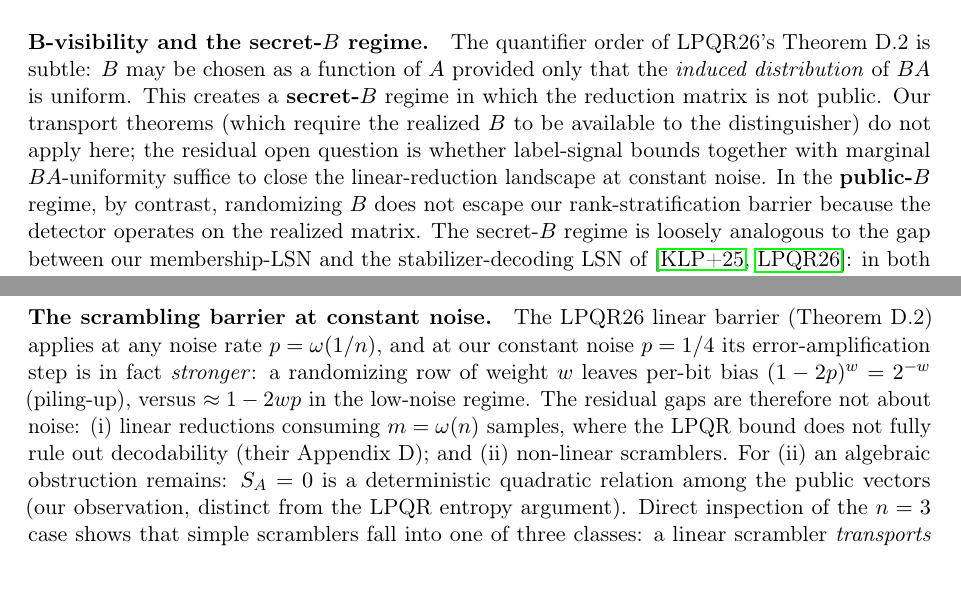
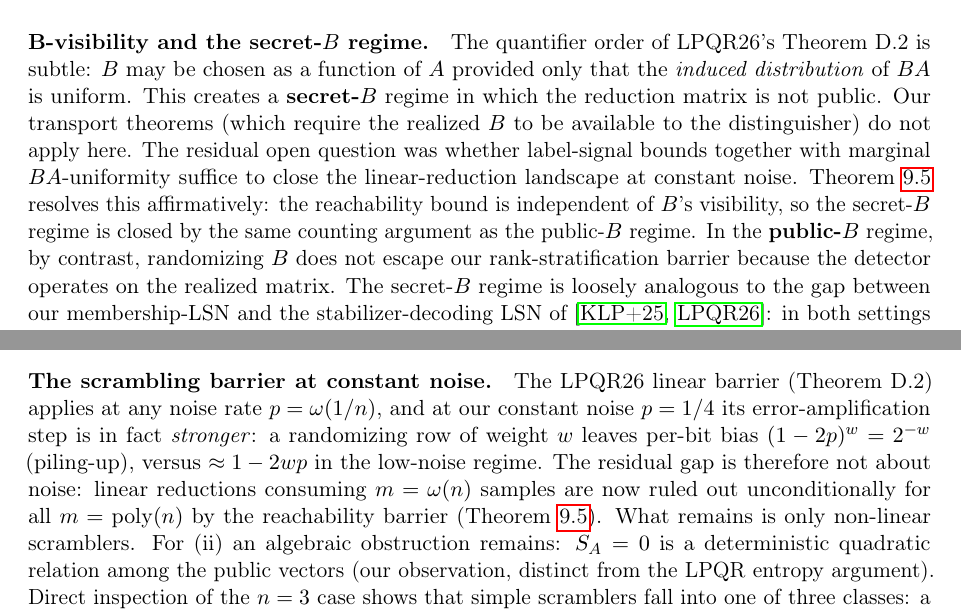
Before and after one commit to Gattochoo/lsn-pq, a LaTeX paper (paper/lsn-paper.tex): two parts of pages 21 and 25 of 31 before the commit and two parts of pages 21 and 25 of 32 after it, joined at a grey line, cut so that both start at the same text. Compiled offline with pdfLaTeX.

Commit message:
§2: barriers section consolidation pass
- Table 1: m=ω(n) linear → CLOSED (any-B reachability, \Cref{thm:any-b-uniformity})
- Split 'Multi-sample or beyond-poly' into linear vs non-linear adaptive
- Secret-B regime paragraph: mark residual question as resolved
- Scrambling barrier: remove closed gap (i), keep only non-linear scramblers

```diff
--- a/paper/lsn-paper.tex
+++ b/paper/lsn-paper.tex
@@ -915,7 +916,7 @@ This is $1 - 2^{-\Omega(n^2)}$ only when $n - 2c = \Omega(n)$, i.e. $\rho \ge (3
 \end{itemize}
 This stratification applies to \emph{fixed/public} $B$ (per-realization). For $m < cn$ the Fannes bound is not triggered; this corner case is cryptographically irrelevant because $m$ must exceed the secret dimension $n$ for any reduction to have polynomially many samples. If the reduction draws $B$ from a high-entropy distribution conditioned on $BA$ being uniform, the matrix is randomized---but then the label noise $Be$ is killed by piling-up at $p=1/4$ (row weight $w$ gives bias $2^{-w}$). The remaining regime is the secret-$B$ model of \Cref{lem:affine-coset-bias}, where the quantitative trade-off is governed by the Gram-rank transition.
 
-\paragraph{B-visibility and the secret-$B$ regime.} The quantifier order of LPQR26's Theorem~D.2 is subtle: $B$ may be chosen as a function of $A$ provided only that the \emph{induced distribution} of $BA$ is uniform. This creates a \textbf{secret-$B$} regime in which the reduction matrix is not public. Our transport theorems (which require the realized $B$ to be available to the distinguisher) do not apply here; the residual open question is whether label-signal bounds together with marginal $BA$-uniformity suffice to close the linear-reduction landscape at constant noise. In the \textbf{public-$B$} regime, by contrast, randomizing $B$ does not escape our rank-stratification barrier because the detector operates on the realized matrix. The secret-$B$ regime is loosely analogous to the gap between our membership-LSN and the stabilizer-decoding LSN of \cite{KLP+25,LPQR26}: in both settings the adversary does not fully observe the structure that generates the samples.
+\paragraph{B-visibility and the secret-$B$ regime.} The quantifier order of LPQR26's Theorem~D.2 is subtle: $B$ may be chosen as a function of $A$ provided only that the \emph{induced distribution} of $BA$ is uniform. This creates a \textbf{secret-$B$} regime in which the reduction matrix is not public. Our transport theorems (which require the realized $B$ to be available to the distinguisher) do not apply here.  The residual open question was whether label-signal bounds together with marginal $BA$-uniformity suffice to close the linear-reduction landscape at constant noise.  \Cref{thm:any-b-uniformity} resolves this affirmatively: the reachability bound is independent of $B$'s visibility, so the secret-$B$ regime is closed by the same counting argument as the public-$B$ regime. In the \textbf{public-$B$} regime, by contrast, randomizing $B$ does not escape our rank-stratification barrier because the detector operates on the realized matrix. The secret-$B$ regime is loosely analogous to the gap between our membership-LSN and the stabilizer-decoding LSN of \cite{KLP+25,LPQR26}: in both settings the adversary does not fully observe the structure that generates the samples.
 
 The label-signal side of the secret-$B$ regime is controlled by the following affine-coset bias bound.
 
@@ -1056,7 +1057,7 @@ Each invariant is preserved by the symplectic group $\mathrm{Sp}(2n)$ and destro
 
 \Cref{conj:source} is falsifiable: a single explicit reduction (membership-LSN, batch-LSN, or sympLPN) $\to$ LPN that preserves any of the three invariants would refute the conjecture in its current form. It is not decidable by reduction analysis alone; it rests on the absence of such a reduction and the structural barriers documented above.
 
-\paragraph{The scrambling barrier at constant noise.} The LPQR26 linear barrier (Theorem D.2) applies at any noise rate $p=\omega(1/n)$, and at our constant noise $p=1/4$ its error-amplification step is in fact \emph{stronger}: a randomizing row of weight $w$ leaves per-bit bias $(1-2p)^w = 2^{-w}$ (piling-up), versus $\approx 1-2wp$ in the low-noise regime. The residual gaps are therefore not about noise: (i) linear reductions consuming $m=\omega(n)$ samples, where the LPQR bound does not fully rule out decodability (their Appendix~D); and (ii) non-linear scramblers. For (ii) an algebraic obstruction remains: $S_A=0$ is a deterministic quadratic relation among the public vectors (our observation, distinct from the LPQR entropy argument). Direct inspection of the $n=3$ case shows that simple scramblers fall into one of three classes: a linear scrambler \emph{transports} the quadratic relation ($S'_{A'}=0$ with respect to the conjugated form $M^{-\top}\Omega M^{-1}$, so it remains detectable), a non-linear scrambler destroys the linear label structure required by LPN, and a random scrambler destroys the secret entirely. None of these simple classes simultaneously destroys $S_A=0$ and creates a fresh LPN secret-bit structure. The residual question --- whether a sufficiently complex non-linear scrambler exists --- is the same as Open Problem~2.
+\paragraph{The scrambling barrier at constant noise.} The LPQR26 linear barrier (Theorem D.2) applies at any noise rate $p=\omega(1/n)$, and at our constant noise $p=1/4$ its error-amplification step is in fact \emph{stronger}: a randomizing row of weight $w$ leaves per-bit bias $(1-2p)^w = 2^{-w}$ (piling-up), versus $\approx 1-2wp$ in the low-noise regime. The residual gap is therefore not about noise: linear reductions consuming $m=\omega(n)$ samples are now ruled out unconditionally for all $m=\operatorname{poly}(n)$ by the reachability barrier (\Cref{thm:any-b-uniformity}).  What remains is only non-linear scramblers. For (ii) an algebraic obstruction remains: $S_A=0$ is a deterministic quadratic relation among the public vectors (our observation, distinct from the LPQR entropy argument). Direct inspection of the $n=3$ case shows that simple scramblers fall into one of three classes: a linear scrambler \emph{transports} the quadratic relation ($S'_{A'}=0$ with respect to the conjugated form $M^{-\top}\Omega M^{-1}$, so it remains detectable), a non-linear scrambler destroys the linear label structure required by LPN, and a random scrambler destroys the secret entirely. None of these simple classes simultaneously destroys $S_A=0$ and creates a fresh LPN secret-bit structure. The residual question --- whether a sufficiently complex non-linear scrambler exists --- is the same as Open Problem~2.
 
 \section{Open Problems}
 \label{sec:open}
```
Also changed, not shown: paper/lsn-paper.pdf, paper/lsn-paper.tex (5 more changed lines).
